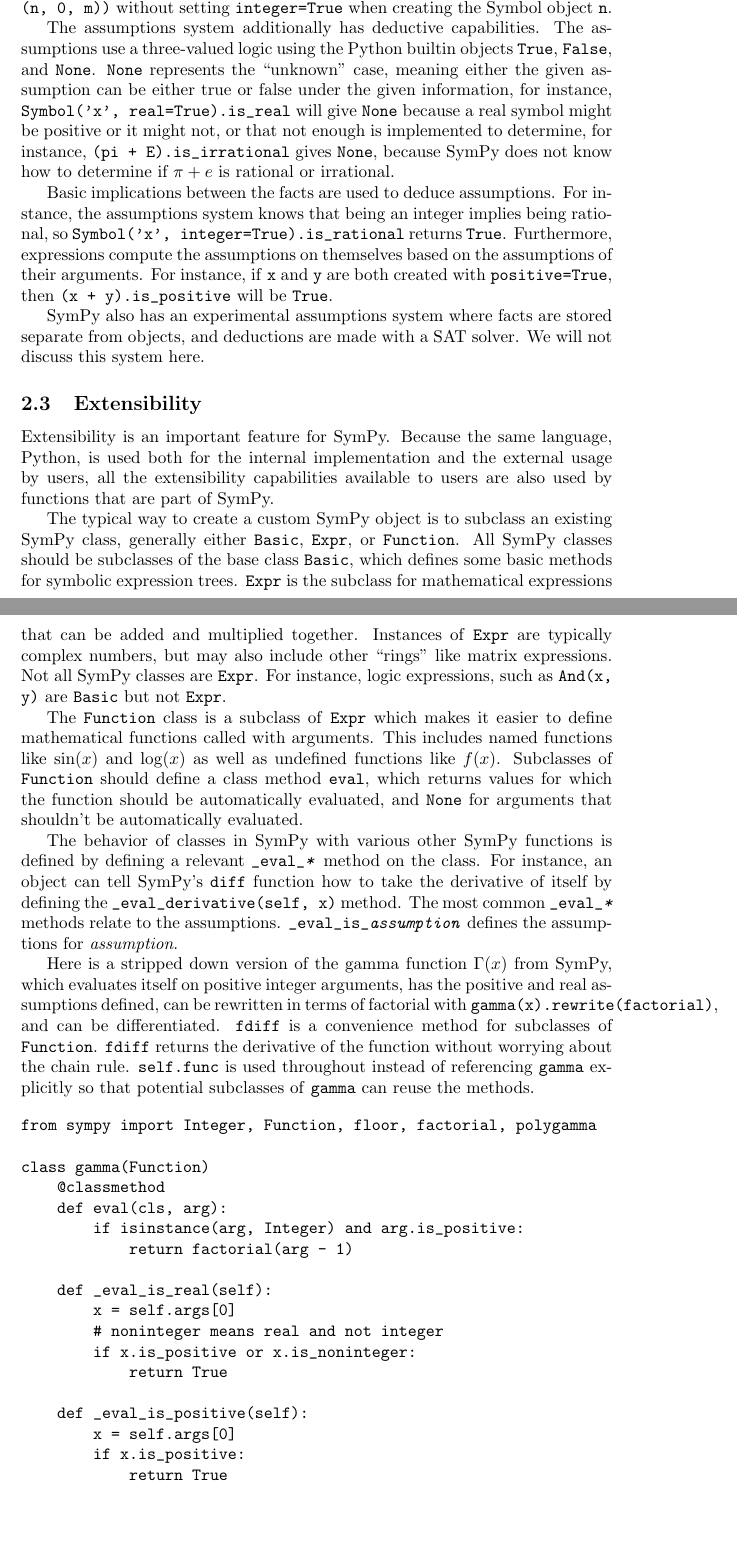
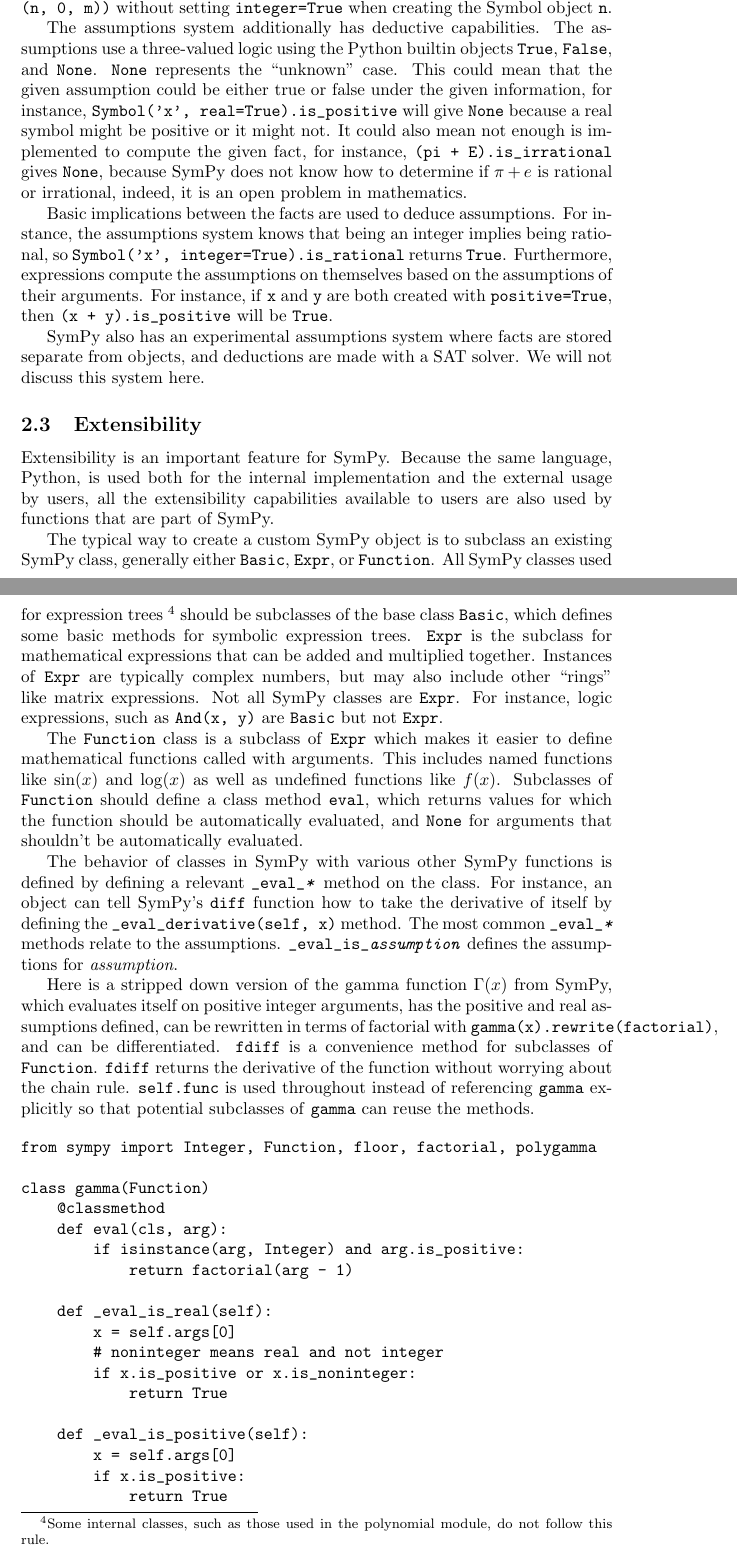
Before and after one commit to scolobb/sympy-paper, a LaTeX document (paper.tex, which reads architecture.tex): two parts of pages 3 and 4 of 5, joined at a grey line, cut so that both start at the same text, the shorter picture padded with empty space. Compiled offline with pdfLaTeX.

Commit message:
Fix various things from the PR review

```diff
--- a/architecture.tex
+++ b/architecture.tex
@@ -142,12 +142,14 @@
 The assumptions system additionally has deductive capabilities. The
 assumptions use a three-valued logic using the Python builtin objects
 \texttt{True}, \texttt{False}, and \texttt{None}. \texttt{None} represents the
-``unknown'' case, meaning either the given assumption can be either true or
-false under the given information, for instance, \verb|Symbol('x', real=True).is_real|
-will give \texttt{None} because a real symbol might be
-positive or it might not, or that not enough is implemented to determine, for
-instance, \verb|(pi + E).is_irrational| gives \texttt{None}, because SymPy
-does not know how to determine if $\pi + e$ is rational or irrational.
+``unknown'' case. This could mean that the given assumption could be either
+true or false under the given information, for instance,
+\verb|Symbol('x', real=True).is_positive| will give \texttt{None} because a real
+symbol might be positive or it might not. It could also mean not enough is
+implemented to compute the given fact, for instance,
+\verb|(pi + E).is_irrational| gives \texttt{None}, because SymPy does not know
+how to determine if $\pi + e$ is rational or irrational, indeed, it is an open
+problem in mathematics.
 
 Basic implications between the facts are used to deduce assumptions. For
 instance, the assumptions system knows that being an integer implies being
@@ -172,7 +174,9 @@
 
 The typical way to create a custom SymPy object is to subclass an existing
 SymPy class, generally either \texttt{Basic}, \texttt{Expr}, or
-\texttt{Function}. All SymPy classes should be subclasses of the base class
+\texttt{Function}. All SymPy classes used for expression trees~\footnote{Some
+  internal classes, such as those used in the polynomial module, do not follow
+  this rule.} should be subclasses of the base class
 \texttt{Basic}, which defines some basic methods for symbolic expression
 trees. \texttt{Expr} is the subclass for mathematical expressions that can be
 added and multiplied together. Instances of \texttt{Expr} are typically
```
Also changed, not shown: architecture.tex (17 more changed lines).
